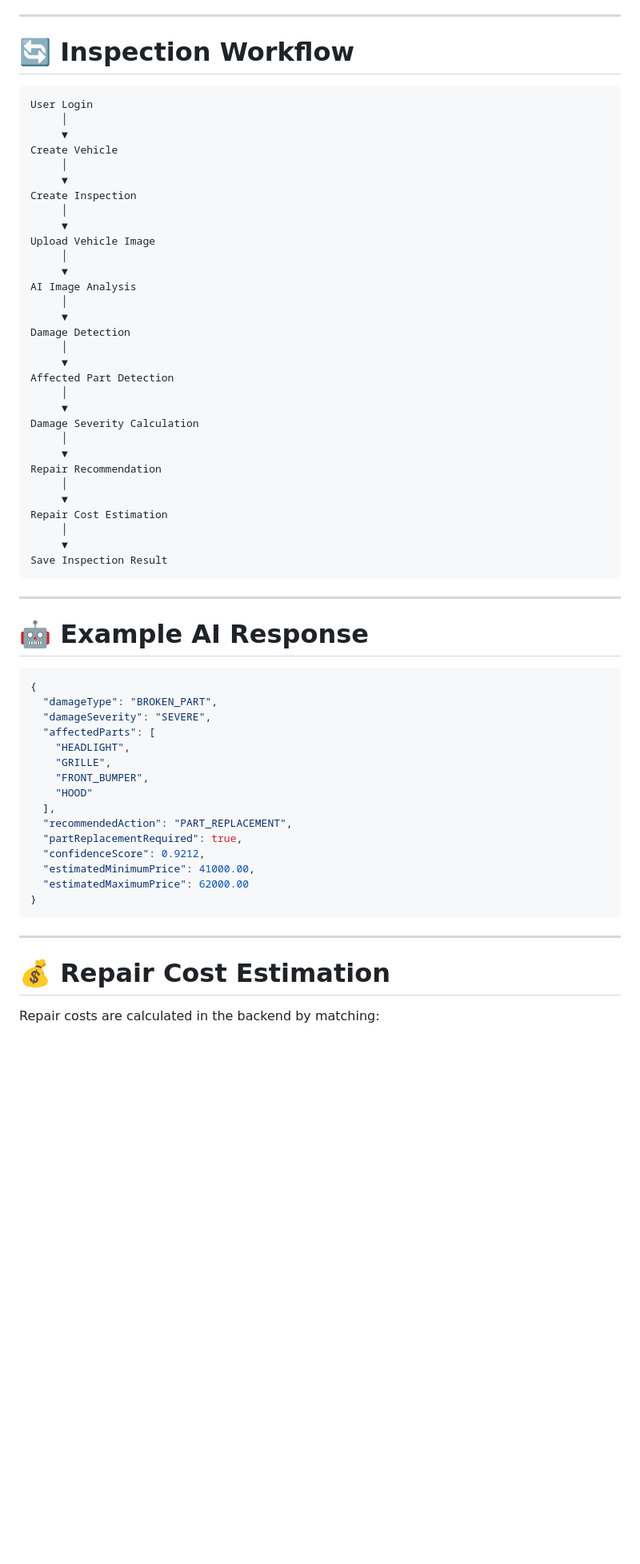
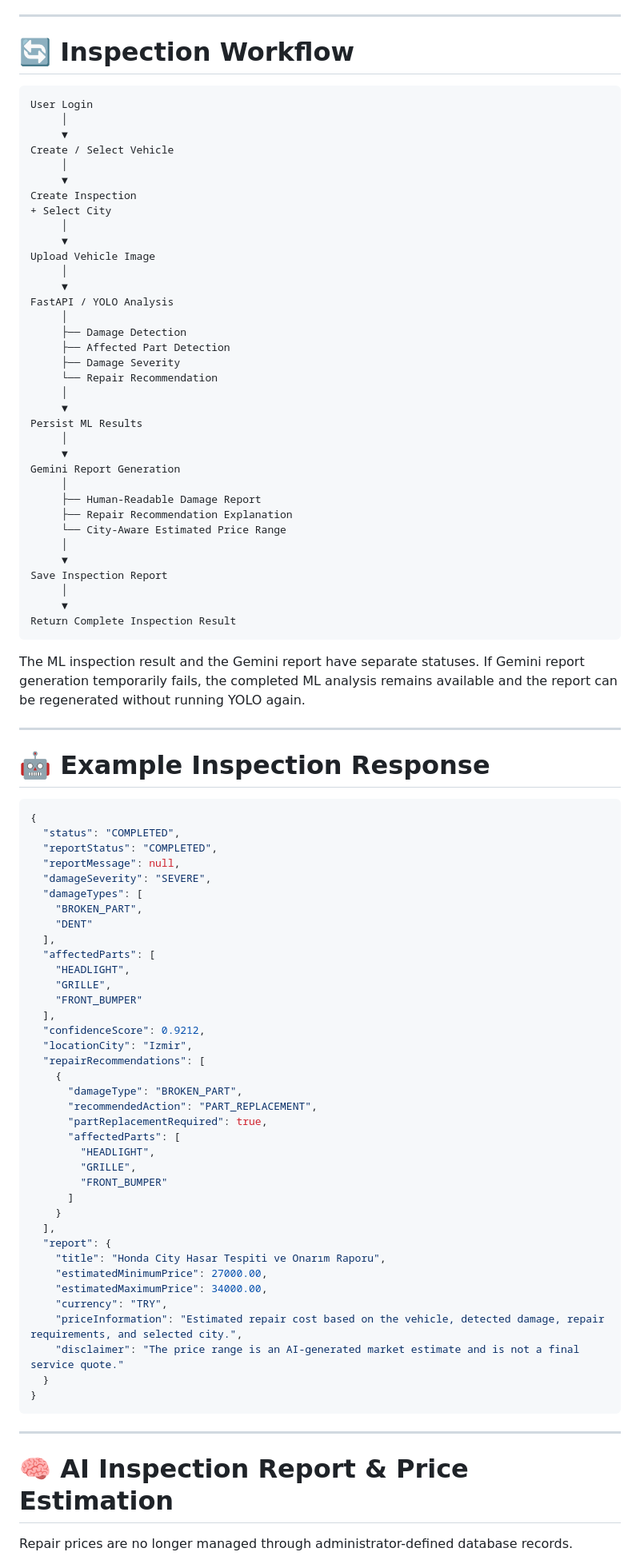
Before and after one commit to GorkemErtas/vehicle-inspector, a Markdown page: README.md, the part around one of its changes. Shown at 80% size. Rendered like a GitHub page; blank space fills up the shorter version.

````diff
--- a/README.md
+++ b/README.md
@@ -87,65 +96,93 @@ PostgreSQL    FastAPI AI Service
 
 # 🔄 Inspection Workflow
 
-```
+```text
 User Login
      │
      ▼
-Create Vehicle
+Create / Select Vehicle
      │
      ▼
 Create Inspection
++ Select City
      │
      ▼
 Upload Vehicle Image
      │
      ▼
-AI Image Analysis
+FastAPI / YOLO Analysis
+     │
+     ├── Damage Detection
+     ├── Affected Part Detection
+     ├── Damage Severity
+     └── Repair Recommendation
      │
      ▼
-Damage Detection
+Persist ML Results
      │
      ▼
-Affected Part Detection
+Gemini Report Generation
+     │
+     ├── Human-Readable Damage Report
+     ├── Repair Recommendation Explanation
+     └── City-Aware Estimated Price Range
      │
      ▼
-Damage Severity Calculation
+Save Inspection Report
      │
      ▼
-Repair Recommendation
-     │
-     ▼
-Repair Cost Estimation
-     │
-     ▼
-Save Inspection Result
+Return Complete Inspection Result
 ```
+
+The ML inspection result and the Gemini report have separate statuses. If Gemini report generation temporarily fails, the completed ML analysis remains available and the report can be regenerated without running YOLO again.
 
 ---
 
-# 🤖 Example AI Response
+# 🤖 Example Inspection Response
 
 ```json
 {
-  "damageType": "BROKEN_PART",
+  "status": "COMPLETED",
+  "reportStatus": "COMPLETED",
+  "reportMessage": null,
   "damageSeverity": "SEVERE",
+  "damageTypes": [
+    "BROKEN_PART",
+    "DENT"
+  ],
   "affectedParts": [
     "HEADLIGHT",
     "GRILLE",
-    "FRONT_BUMPER",
-    "HOOD"
+    "FRONT_BUMPER"
   ],
-  "recommendedAction": "PART_REPLACEMENT",
-  "partReplacementRequired": true,
   "confidenceScore": 0.9212,
-  "estimatedMinimumPrice": 41000.00,
-  "estimatedMaximumPrice": 62000.00
+  "locationCity": "Izmir",
+  "repairRecommendations": [
+    {
+      "damageType": "BROKEN_PART",
+      "recommendedAction": "PART_REPLACEMENT",
+      "partReplacementRequired": true,
+      "affectedParts": [
+        "HEADLIGHT",
+        "GRILLE",
+        "FRONT_BUMPER"
+      ]
+    }
+  ],
+  "report": {
+    "title": "Honda City Hasar Tespiti ve Onarım Raporu",
+    "estimatedMinimumPrice": 27000.00,
+    "estimatedMaximumPrice": 34000.00,
+    "currency": "TRY",
+    "priceInformation": "Estimated repair cost based on the vehicle, detected damage, repair requirements, and selected city.",
+    "disclaimer": "The price range is an AI-generated market estimate and is not a final service quote."
+  }
 }
 ```
 
 ---
 
-# 💰 Repair Cost Estimation
+# 🧠 AI Inspection Report & Price Estimation
 
-Repair costs are calculated in the backend by matching:
+Repair prices are no longer managed through administrator-defined database records.
 
````
Also changed, not shown: other parts of README.md (+87 -30 lines).
